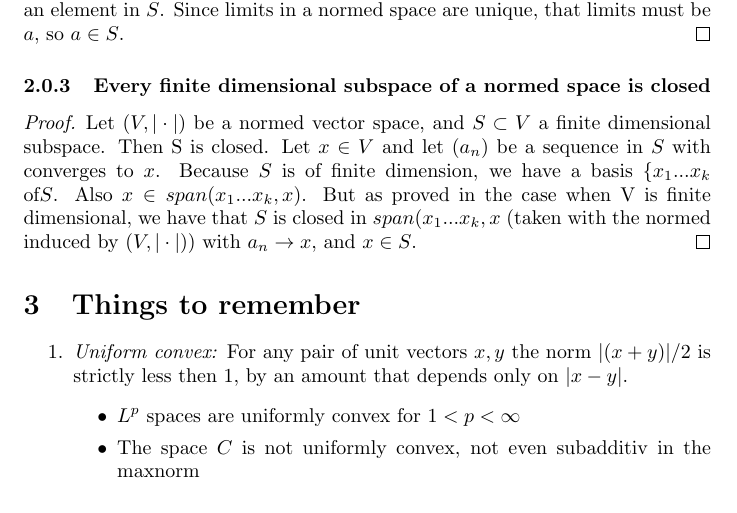
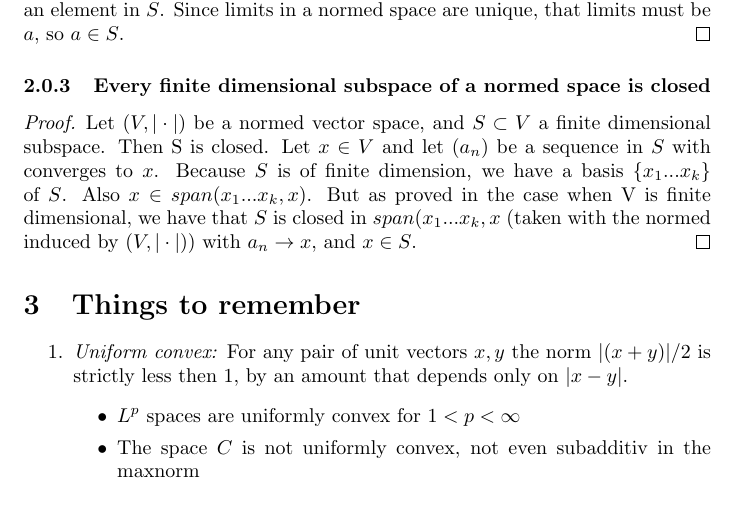
Before and after one commit to beachjohan/FA, a LaTeX document (extramaterial.tex): part of page 5 of 8, cut so that both start at the same text. Compiled offline with pdfLaTeX.

Commit message:
Minor typos

```diff
--- a/extramaterial.tex
+++ b/extramaterial.tex
@@ -163,7 +163,7 @@ Let $a\in \overline{S}$ and choose a sequence $(a_n)$, with $a_n \in S$ convergi
 
 \begin{proof}
 Let $(V, |\cdot|$) be a normed vector space, and $S\subset V$ a finite dimensional subspace. Then S is closed.
-Let $x\in V$ and let $(a_n)$ be a sequence in $S$ with converges to $x$. Because $S$ is of finite dimension, we have a basis $\{x_1...x_k$ of$S$. Also $x\in span(x_1...x_k,x)$. But as proved in the case when V is finite dimensional, we have that $S$ is closed in $span(x_1...x_k,x$ (taken with the normed induced by $(V, |\cdot|)$) with $a_n \rightarrow x$, and $x\in S$.
+Let $x\in V$ and let $(a_n)$ be a sequence in $S$ with converges to $x$. Because $S$ is of finite dimension, we have a basis $\{x_1...x_k\}$ of $S$. Also $x\in span(x_1...x_k,x)$. But as proved in the case when V is finite dimensional, we have that $S$ is closed in $span(x_1...x_k,x$ (taken with the normed induced by $(V, |\cdot|)$) with $a_n \rightarrow x$, and $x\in S$.
 \end{proof}
 \section{Things to remember}
 \begin{enumerate}
```
